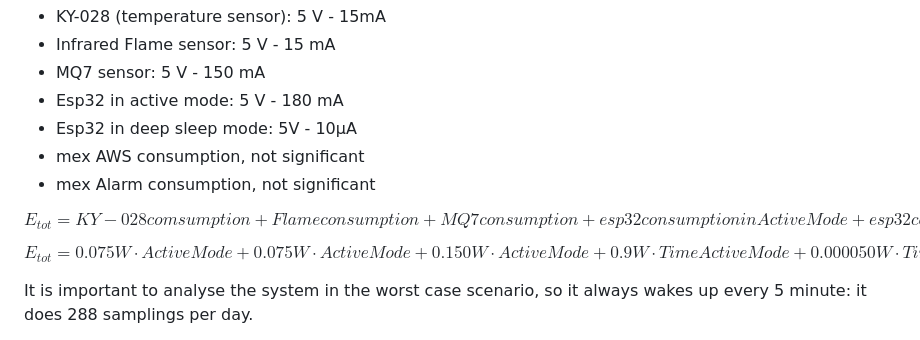
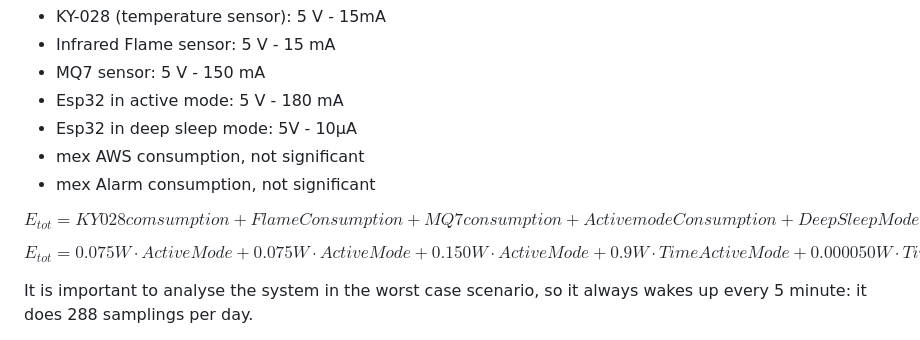
Before and after one commit to RicGobs/FOFIDES, a Markdown page: PrototypeEvaluation.md, the part around the change. Drawn GitHub-style.

```diff
--- a/PrototypeEvaluation.md
+++ b/PrototypeEvaluation.md
@@ -90,7 +90,7 @@ To obtain the energy performance of the Sensor Board it is needed to analyse the
 * mex AWS consumption, not significant
 * mex Alarm consumption, not significant
 
-$$E_{tot} =  KY-028 comsumption + Flame consumption + MQ7 consumption + esp32 consumption in ActiveMode + esp32 consumption in DeepSleepMode $$
+$$E_{tot} =  KY028comsumption + FlameConsumption + MQ7consumption + ActivemodeConsumption + DeepSleepModeConsumption $$
 
 $$E_{tot} =  0.075 W \cdot ActiveMode + 0.075 W \cdot ActiveMode + 0.150 W \cdot ActiveMode + 0.9 W \cdot Time ActiveMode + 0.000050 W \cdot Time DeepSleepMode$$
 
```
